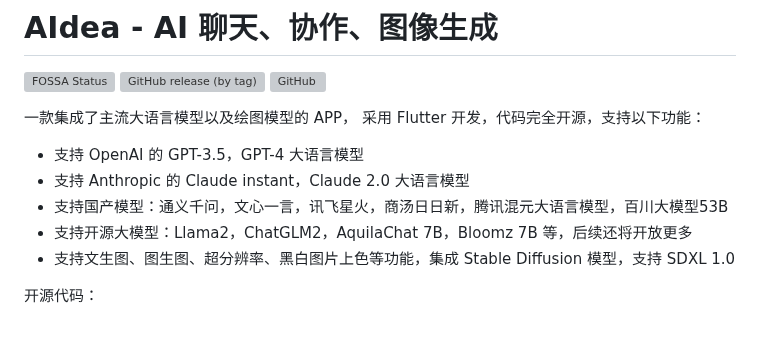
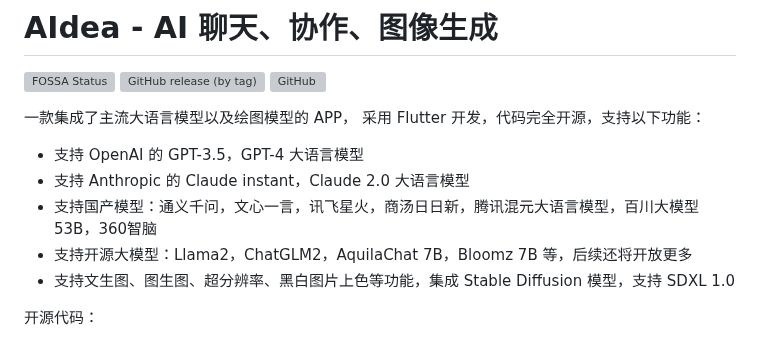
Before and after one commit to techwizard-mobile-ai/AI-Flutter, a Markdown page: README.md, the part around the change. Drawn GitHub-style; grey boxes are pictures that could not be loaded.

```diff
--- a/README.md
+++ b/README.md
@@ -9,7 +9,7 @@
 
 - 支持 OpenAI 的 GPT-3.5，GPT-4 大语言模型
 - 支持 Anthropic 的 Claude instant，Claude 2.0 大语言模型
-- 支持国产模型：通义千问，文心一言，讯飞星火，商汤日日新，腾讯混元大语言模型，百川大模型53B
+- 支持国产模型：通义千问，文心一言，讯飞星火，商汤日日新，腾讯混元大语言模型，百川大模型53B，360智脑
 - 支持开源大模型：Llama2，ChatGLM2，AquilaChat 7B，Bloomz 7B 等，后续还将开放更多
 - 支持文生图、图生图、超分辨率、黑白图片上色等功能，集成 Stable Diffusion 模型，支持 SDXL 1.0
 
```
